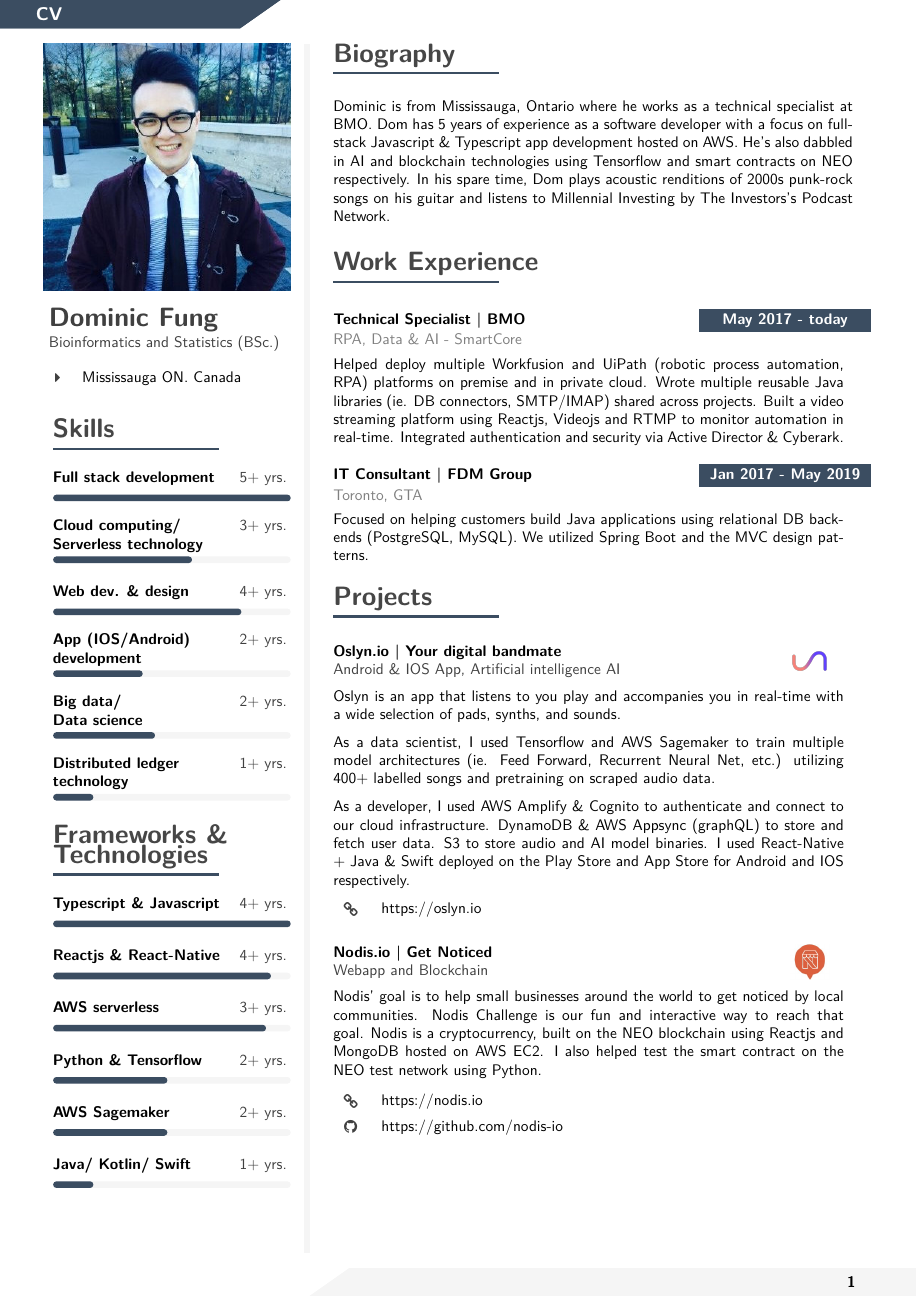
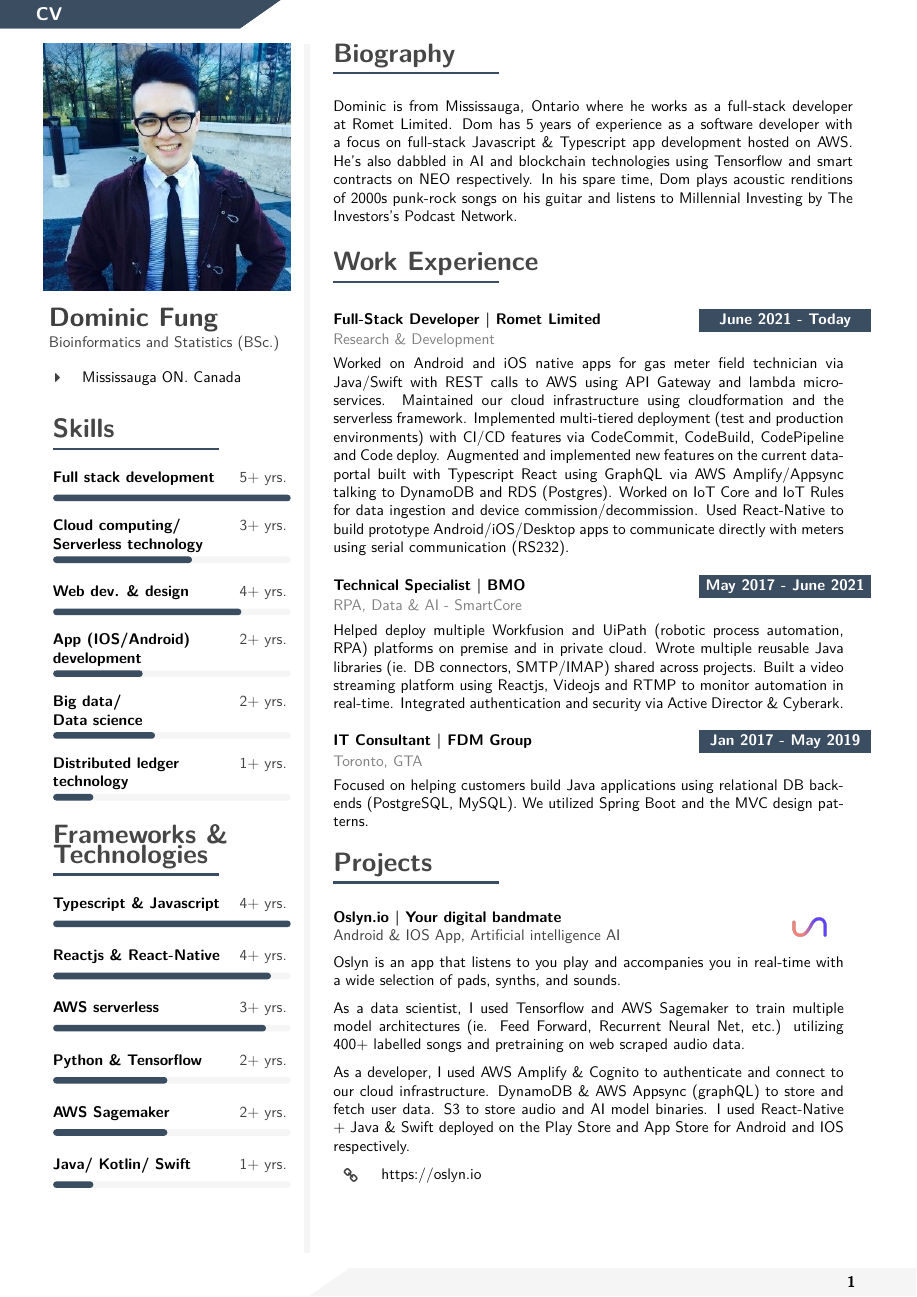
Before and after one commit to DominicFung/dom-resume, a LaTeX CV (resume.tex): page 1 of 2. Compiled offline with pdfLaTeX.

Commit message:
add Full-Stack Dev experience

```diff
--- a/resume.tex
+++ b/resume.tex
@@ -544,7 +544,7 @@
 \vspace{4pt}
 
 \cvtext{
-  Dominic is from Mississauga, Ontario where he works as a technical specialist at BMO.
+  Dominic is from Mississauga, Ontario where he works as a full-stack developer at Romet Limited.
   Dom has 5 years of experience as a software developer with a focus on full-stack Javascript \& Typescript app development hosted on AWS.
   He's also dabbled in AI and blockchain technologies using Tensorflow and smart contracts on NEO respectively.
   In his spare time, Dom plays acoustic renditions of 2000s punk-rock songs on his guitar and listens to Millennial Investing by The Investors's Podcast Network.
@@ -560,7 +560,21 @@
 \vspace{4pt}
 
 \cvevent
-{May 2017 - today}
+{June 2021 - Today}
+	{Full-Stack Developer | Romet Limited}
+	{Research \& Development}
+	{
+    Worked on Android and iOS native apps for gas meter field technician via Java/Swift with REST calls to AWS using API Gateway and lambda micro-services.
+    Maintained our cloud infrastructure using cloudformation and the serverless framework. Implemented multi-tiered deployment (test and production environments) with
+    CI/CD features via CodeCommit, CodeBuild, CodePipeline and Code deploy.
+    Augmented and implemented new features on the current data-portal built with Typescript React using GraphQL via AWS Amplify/Appsync talking to DynamoDB and RDS (Postgres).
+    Worked on IoT Core and IoT Rules for data ingestion and device commission/decommission.
+    Used React-Native to build prototype Android/iOS/Desktop apps to communicate directly with meters using serial communication (RS232).
+  }
+	\vfill\null
+
+\cvevent
+{May 2017 - June 2021}
 	{Technical Specialist | BMO}
 	{RPA, Data \& AI - SmartCore}
 	{
@@ -589,7 +603,7 @@
 	{Android \& IOS App, Artificial intelligence AI}
 	{Oslyn is an app that listens to you play and accompanies you in real-time with a wide selection of pads, synths, and sounds. \\[6pt]
   As a data scientist, I used Tensorflow and AWS Sagemaker to train multiple model architectures (ie. Feed Forward, Recurrent Neural Net, etc.)
-  utilizing 400+ labelled songs and pretraining on scraped audio data. \\[6pt]
+  utilizing 400+ labelled songs and pretraining on web scraped audio data. \\[6pt]
   As a developer, I used AWS Amplify \& Cognito to authenticate and connect to our cloud infrastructure.
   DynamoDB \& AWS Appsync (graphQL) to store and fetch user data. S3 to store audio and AI model binaries.
   I used React-Native + Java \& Swift deployed on the Play Store and App Store for Android and IOS respectively. \\[5pt]
```
Also changed, not shown: resume.pdf.
